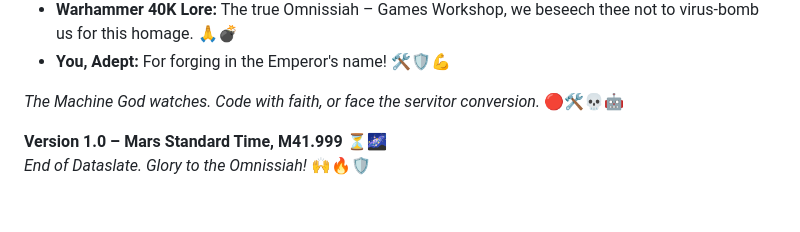
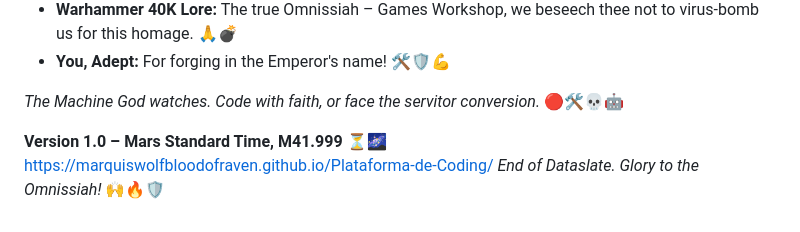
Before and after one commit to MarquisWolfbloodofRaven/Plataforma-de-Coding, a Markdown page: README.md, the part around the change. GitHub-like rendering.

```diff
--- a/README.md
+++ b/README.md
@@ -164,4 +164,5 @@ Fork the repository, add your sanctified cognoms or templates. Pull requests mus
 *The Machine God watches. Code with faith, or face the servitor conversion.* 🔴🛠️💀🤖
 
 **Version 1.0 – Mars Standard Time, M41.999** ⏳🌌
+https://marquiswolfbloodofraven.github.io/Plataforma-de-Coding/
 *End of Dataslate. Glory to the Omnissiah!* 🙌🔥🛡️
```
